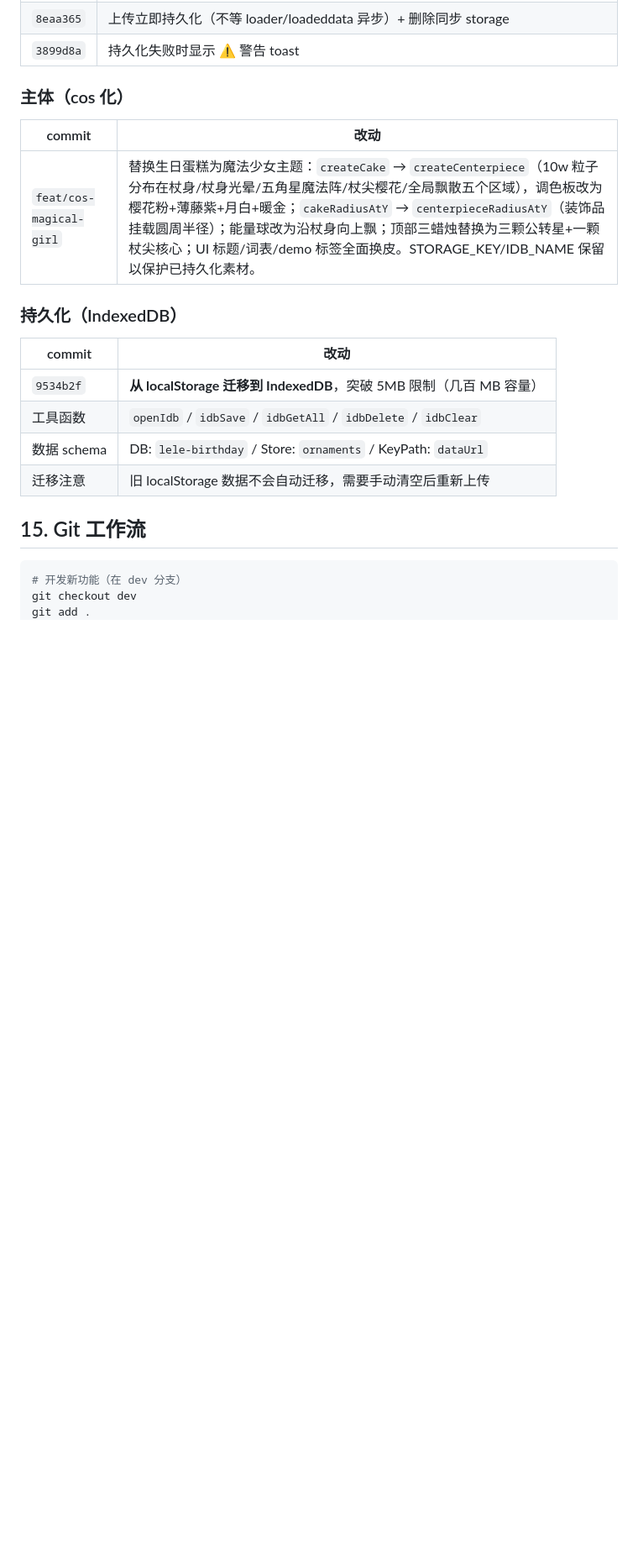
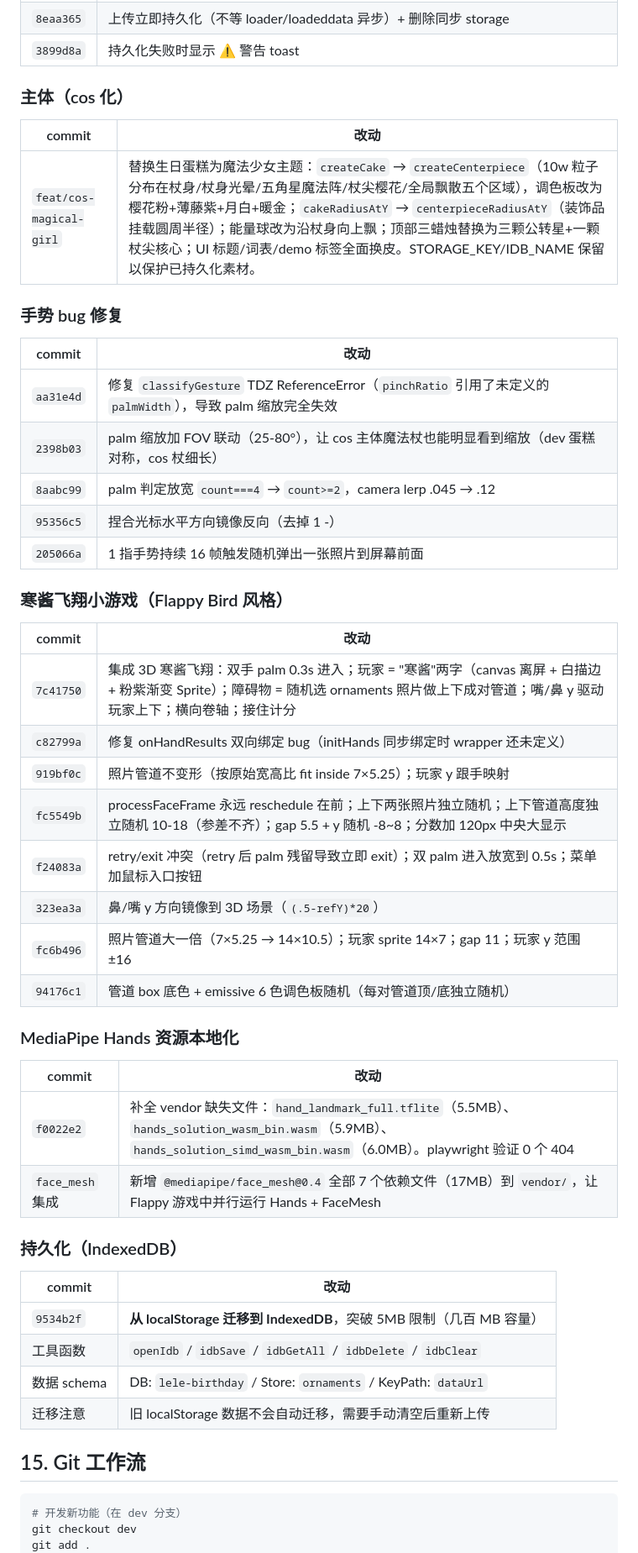
Before and after one commit to Mo-bi/3d-cos-magical-girl, a Markdown page: README.md, the part around one of its changes. Shown at 84% size. Drawn GitHub-style; blank space fills up the shorter version.

Commit message:
docs: README + CHANGELOG 更新到 v2.5-cos-flappy

```diff
--- a/README.md
+++ b/README.md
@@ -262,6 +262,36 @@ Happy birthday, 乐乐 🎂
 | commit | 改动 |
 |--------|------|
 | `feat/cos-magical-girl` | 替换生日蛋糕为魔法少女主题：`createCake` → `createCenterpiece`（10w 粒子分布在杖身/杖身光晕/五角星魔法阵/杖尖樱花/全局飘散五个区域），调色板改为樱花粉+薄藤紫+月白+暖金；`cakeRadiusAtY` → `centerpieceRadiusAtY`（装饰品挂载圆周半径）；能量球改为沿杖身向上飘；顶部三蜡烛替换为三颗公转星+一颗杖尖核心；UI 标题/词表/demo 标签全面换皮。STORAGE_KEY/IDB_NAME 保留以保护已持久化素材。 |
+
+### 手势 bug 修复
+
+| commit | 改动 |
+|--------|------|
+| `aa31e4d` | 修复 `classifyGesture` TDZ ReferenceError（`pinchRatio` 引用了未定义的 `palmWidth`），导致 palm 缩放完全失效 |
+| `2398b03` | palm 缩放加 FOV 联动（25-80°），让 cos 主体魔法杖也能明显看到缩放（dev 蛋糕对称，cos 杖细长） |
+| `8aabc99` | palm 判定放宽 `count===4` → `count>=2`，camera lerp .045 → .12 |
+| `95356c5` | 捏合光标水平方向镜像反向（去掉 1 -） |
+| `205066a` | 1 指手势持续 16 帧触发随机弹出一张照片到屏幕前面 |
+
+### 寒酱飞翔小游戏（Flappy Bird 风格）
+
+| commit | 改动 |
+|--------|------|
+| `7c41750` | 集成 3D 寒酱飞翔：双手 palm 0.3s 进入；玩家 = "寒酱"两字（canvas 离屏 + 白描边 + 粉紫渐变 Sprite）；障碍物 = 随机选 ornaments 照片做上下成对管道；嘴/鼻 y 驱动玩家上下；横向卷轴；接住计分 |
+| `c82799a` | 修复 onHandResults 双向绑定 bug（initHands 同步绑定时 wrapper 还未定义） |
+| `919bf0c` | 照片管道不变形（按原始宽高比 fit inside 7×5.25）；玩家 y 跟手映射 |
+| `fc5549b` | processFaceFrame 永远 reschedule 在前；上下两张照片独立随机；上下管道高度独立随机 10-18（参差不齐）；gap 5.5 + y 随机 -8~8；分数加 120px 中央大显示 |
+| `f24083a` | retry/exit 冲突（retry 后 palm 残留导致立即 exit）；双 palm 进入放宽到 0.5s；菜单加鼠标入口按钮 |
+| `323ea3a` | 鼻/嘴 y 方向镜像到 3D 场景（`(.5-refY)*20`） |
+| `fc6b496` | 照片管道大一倍（7×5.25 → 14×10.5）；玩家 sprite 14×7；gap 11；玩家 y 范围 ±16 |
+| `94176c1` | 管道 box 底色 + emissive 6 色调色板随机（每对管道顶/底独立随机） |
+
+### MediaPipe Hands 资源本地化
+
+| commit | 改动 |
+|--------|------|
+| `f0022e2` | 补全 vendor 缺失文件：`hand_landmark_full.tflite`（5.5MB）、`hands_solution_wasm_bin.wasm`（5.9MB）、`hands_solution_simd_wasm_bin.wasm`（6.0MB）。playwright 验证 0 个 404 |
+| `face_mesh` 集成 | 新增 `@mediapipe/face_mesh@0.4` 全部 7 个依赖文件（17MB）到 `vendor/`，让 Flappy 游戏中并行运行 Hands + FaceMesh |
 
 ### 持久化（IndexedDB）
 
```
Also changed, not shown: other parts of README.md (+2 -2 lines), CHANGELOG.md (+33 -0 lines).
